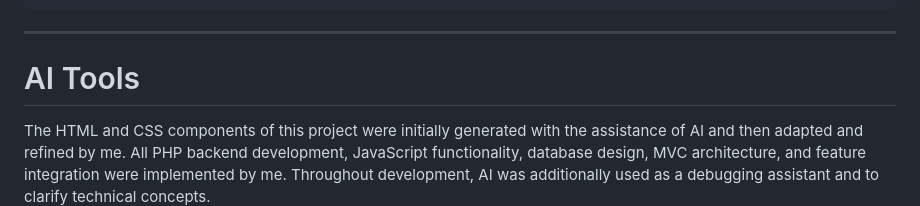
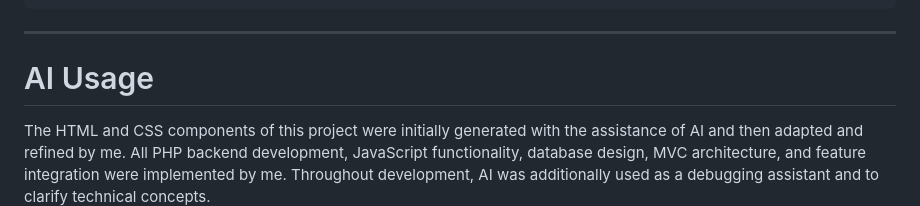
Before and after one commit to al-akl/e-commerce-website, a Markdown page: README.md, the part around the change. Drawn GitHub-style.

````diff
--- a/README.md
+++ b/README.md
@@ -65,7 +65,7 @@ e-commerce-project/
 ├── README.md
 ```
 ---
-# AI Tools
+# AI Usage
 The HTML and CSS components of this project were initially generated with the assistance of AI and then adapted and refined by me. All PHP backend development, JavaScript functionality, database design, MVC architecture, and feature integration were implemented by me. Throughout development, AI was additionally used as a debugging assistant and to clarify technical concepts.
 
 ---
````
